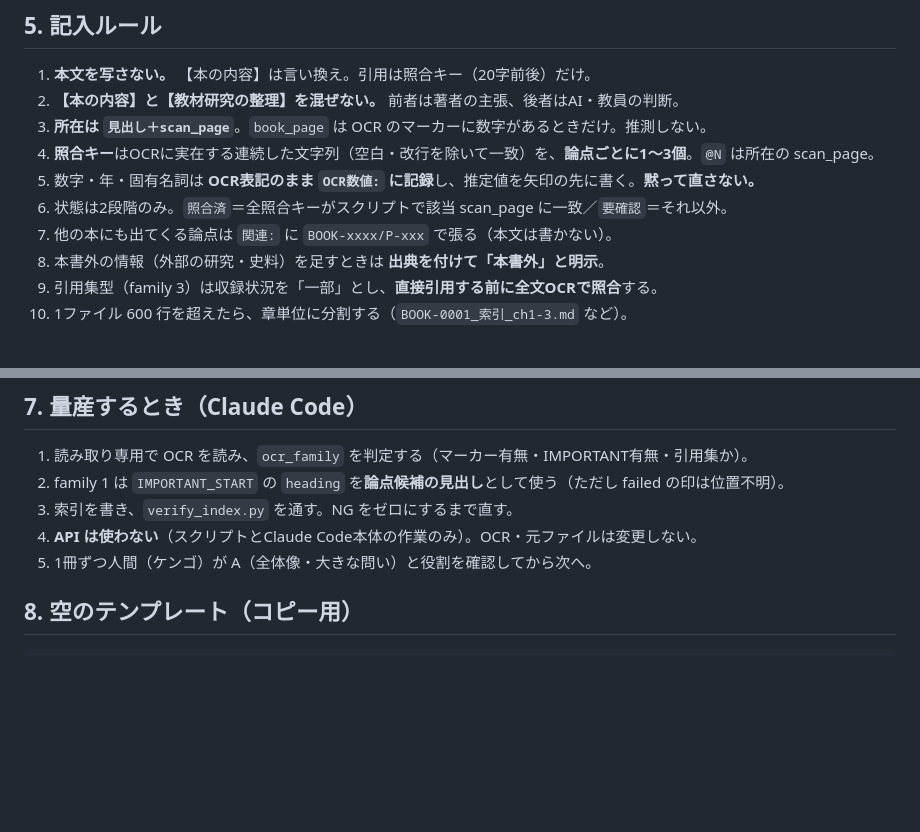
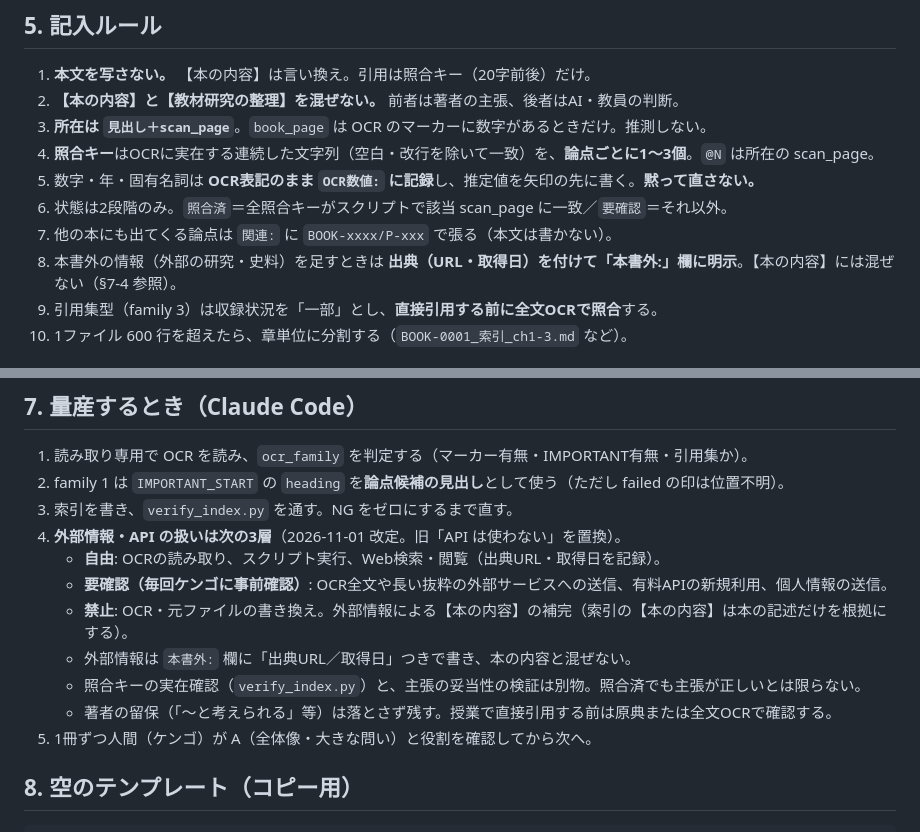
Before and after one commit to nabe-san/claude-kyoiku, a Markdown page: library/索引テンプレート.md, 2 parts joined by grey strips. Drawn GitHub-style; blank space fills up the shorter version.

Commit message:
索引テンプレート: 外部情報・APIの扱いを3層ルールに改定
Co-Authored-By: Claude Sonnet 5.5 <noreply@anthropic.com>

```diff
--- a/library/索引テンプレート.md
+++ b/library/索引テンプレート.md
@@ -121,7 +121,7 @@ OCRの不具合（順序の入れ替わり、重要マークの位置ずれ、
 5. 数字・年・固有名詞は **OCR表記のまま `OCR数値:` に記録**し、推定値を矢印の先に書く。**黙って直さない。**
 6. 状態は2段階のみ。`照合済`＝全照合キーがスクリプトで該当 scan_page に一致／`要確認`＝それ以外。
 7. 他の本にも出てくる論点は `関連:` に `BOOK-xxxx/P-xxx` で張る（本文は書かない）。
-8. 本書外の情報（外部の研究・史料）を足すときは **出典を付けて「本書外」と明示**。
+8. 本書外の情報（外部の研究・史料）を足すときは **出典（URL・取得日）を付けて「本書外:」欄に明示**。【本の内容】には混ぜない（§7-4 参照）。
 9. 引用集型（family 3）は収録状況を「一部」とし、**直接引用する前に全文OCRで照合**する。
 10. 1ファイル 600 行を超えたら、章単位に分割する（`BOOK-0001_索引_ch1-3.md` など）。
 
@@ -141,7 +141,13 @@ OCRの不具合（順序の入れ替わり、重要マークの位置ずれ、
 1. 読み取り専用で OCR を読み、`ocr_family` を判定する（マーカー有無・IMPORTANT有無・引用集か）。
 2. family 1 は `IMPORTANT_START` の `heading` を**論点候補の見出し**として使う（ただし failed の印は位置不明）。
 3. 索引を書き、`verify_index.py` を通す。NG をゼロにするまで直す。
-4. **API は使わない**（スクリプトとClaude Code本体の作業のみ）。OCR・元ファイルは変更しない。
+4. **外部情報・API の扱いは次の3層**（2026-11-01 改定。旧「API は使わない」を置換）。
+   - **自由**: OCRの読み取り、スクリプト実行、Web検索・閲覧（出典URL・取得日を記録）。
+   - **要確認（毎回ケンゴに事前確認）**: OCR全文や長い抜粋の外部サービスへの送信、有料APIの新規利用、個人情報の送信。
+   - **禁止**: OCR・元ファイルの書き換え。外部情報による【本の内容】の補完（索引の【本の内容】は本の記述だけを根拠にする）。
+   - 外部情報は `本書外:` 欄に「出典URL／取得日」つきで書き、本の内容と混ぜない。
+   - 照合キーの実在確認（`verify_index.py`）と、主張の妥当性の検証は別物。照合済でも主張が正しいとは限らない。
+   - 著者の留保（「〜と考えられる」等）は落とさず残す。授業で直接引用する前は原典または全文OCRで確認する。
 5. 1冊ずつ人間（ケンゴ）が A（全体像・大きな問い）と役割を確認してから次へ。
 
 ## 8. 空のテンプレート（コピー用）
```
